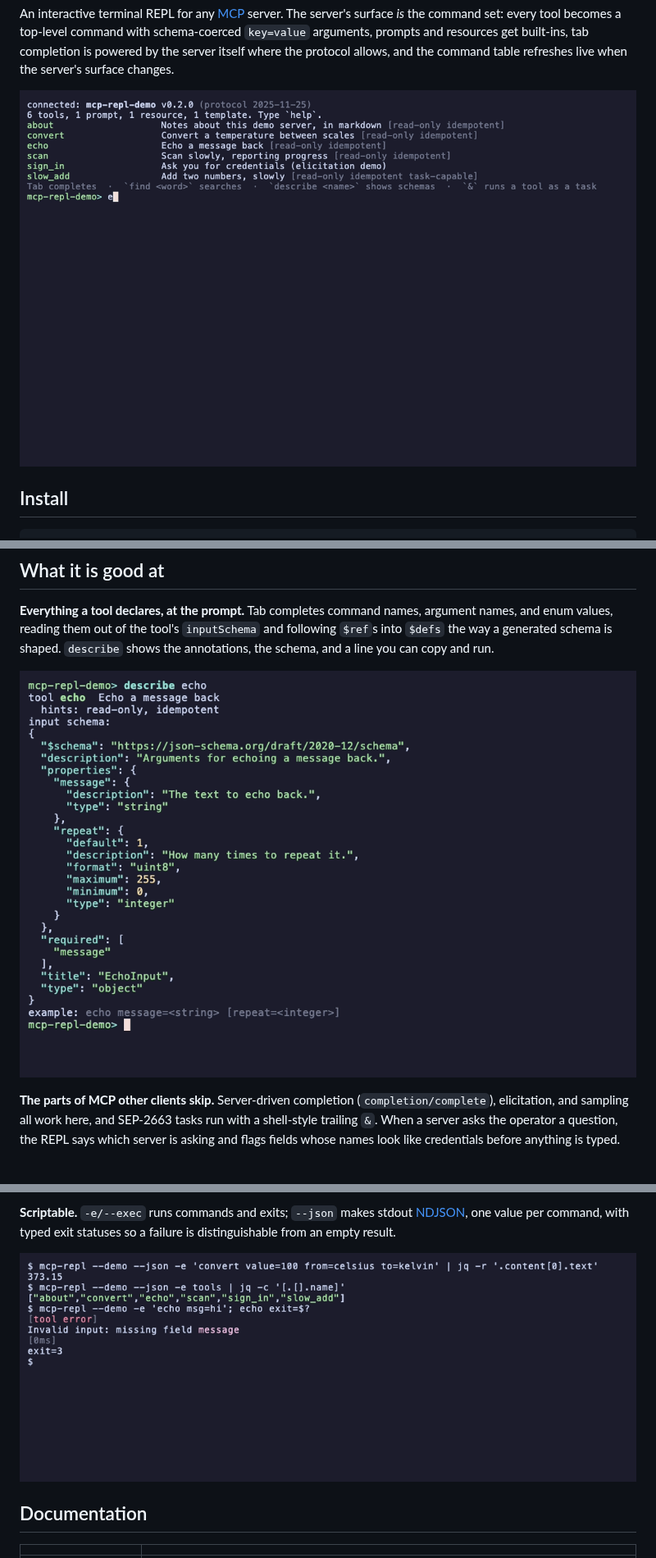
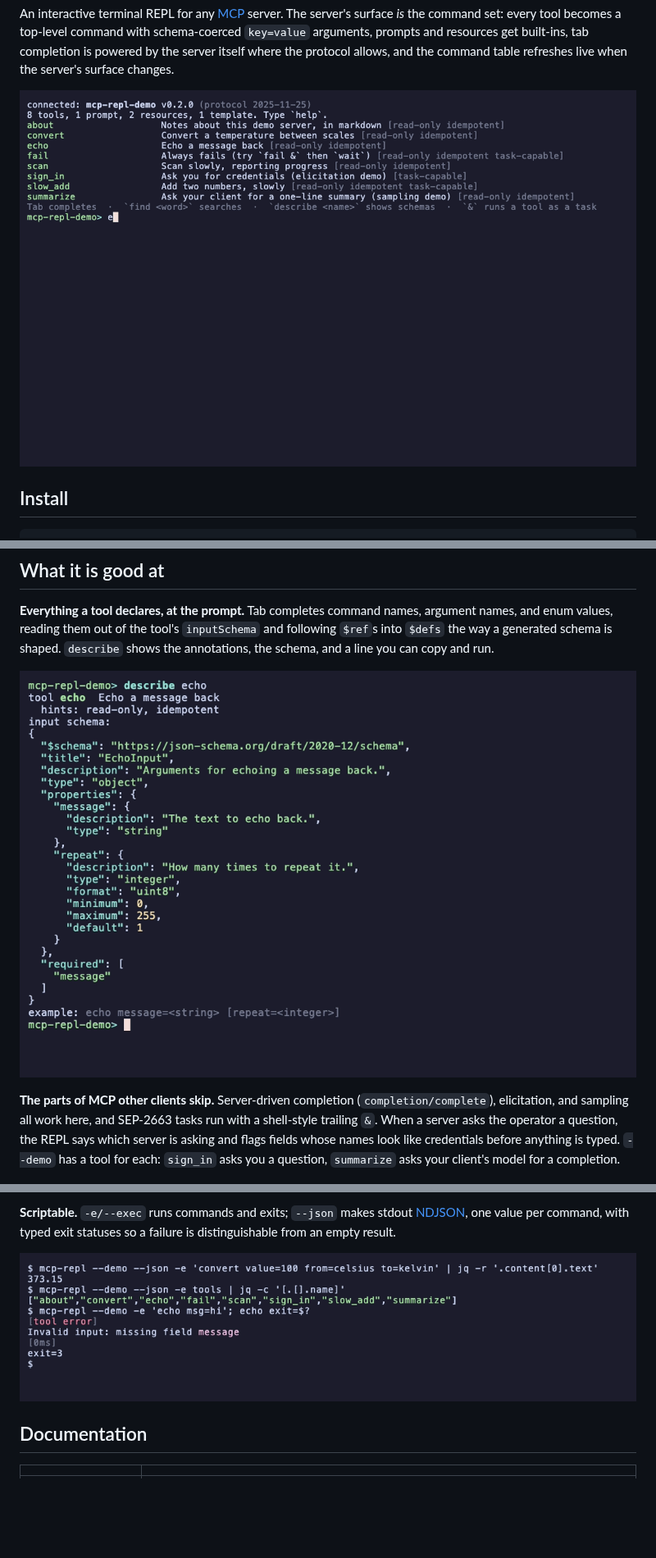
Before and after one commit to joshrotenberg/mcp-repl, a Markdown page: README.md, 3 parts joined by grey strips. Shown at 82% size. GitHub-like rendering; pictures changed too: docs/media/describe.png, docs/media/hero.gif, docs/media/scripting.png; blank space fills up the shorter version.

```diff
--- a/README.md
+++ b/README.md
@@ -67,7 +67,9 @@ and run.
 (`completion/complete`), elicitation, and sampling all work here, and
 SEP-2663 tasks run with a shell-style trailing `&`. When a server asks the
 operator a question, the REPL says which server is asking and flags fields
-whose names look like credentials before anything is typed.
+whose names look like credentials before anything is typed. `--demo` has a
+tool for each: `sign_in` asks you a question, `summarize` asks your client's
+model for a completion.
 
 ![the demo server eliciting a username, an environment, and a boolean, each labelled with its declared type](https://raw.githubusercontent.com/joshrotenberg/mcp-repl/main/docs/media/elicitation.png)
 
```
Also changed, not shown: docs/tapes/README.md (+20 -4 lines), 3 other files.
